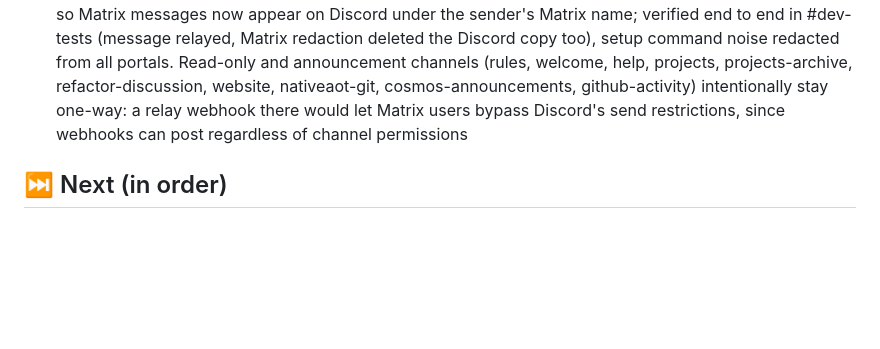
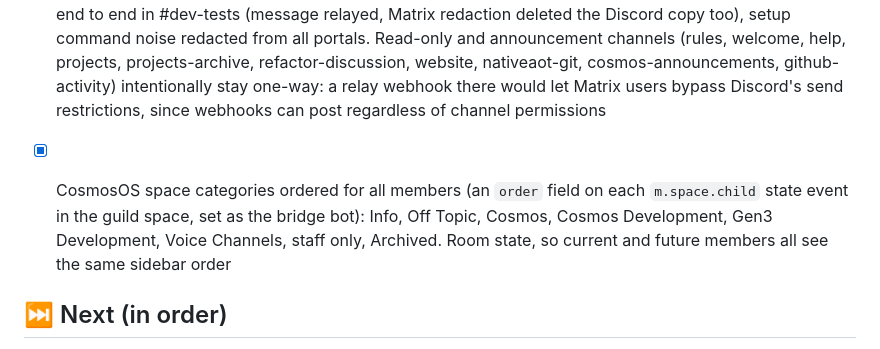
Before and after one commit to CosmosOS/cosmos-chat, a Markdown page: ROADMAP.md, the part around the change. GitHub-like rendering; blank space fills up the shorter version.

Commit message:
💄 Order CosmosOS space categories for everyone

```diff
--- a/ROADMAP.md
+++ b/ROADMAP.md
@@ -128,6 +128,12 @@ _Last updated: 2026-08-20_
   a relay webhook there would let Matrix users bypass Discord's send
   restrictions, since webhooks can post regardless of channel permissions
 
+- [x] CosmosOS space categories ordered for all members (an `order` field on
+  each `m.space.child` state event in the guild space, set as the bridge
+  bot): Info, Off Topic, Cosmos, Cosmos Development, Gen3 Development,
+  Voice Channels, staff only, Archived. Room state, so current and future
+  members all see the same sidebar order
+
 ## ⏭️ Next (in order)
 
 - [ ] Put the signup link (https://chat.gocosmos.org/join) on gocosmos.org
```
